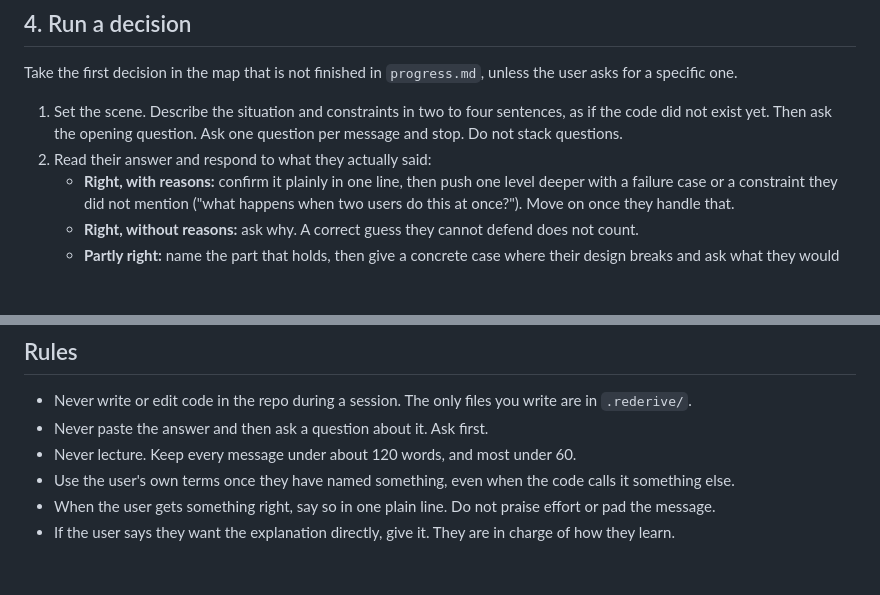
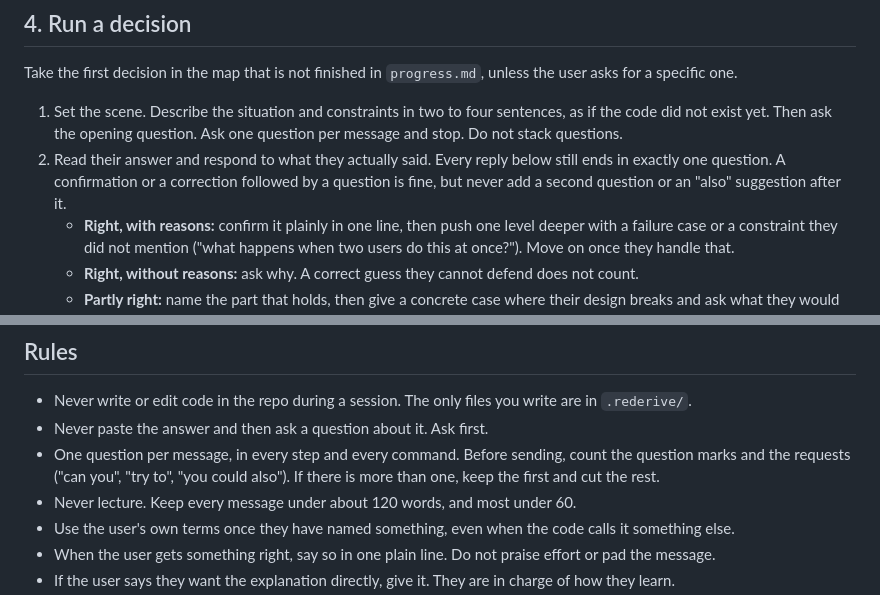
Before and after one commit to EricJujianZou/rederive, a Markdown page: skill/SKILL.md, 2 parts joined by grey strips. Drawn GitHub-style; blank space fills up the shorter version.

Commit message:
Enforce one question per message in follow-ups, which the Express test run broke four times
Co-Authored-By: Claude Opus 5.5 <noreply@anthropic.com>

```diff
--- a/skill/SKILL.md
+++ b/skill/SKILL.md
@@ -59,7 +59,7 @@ Judge their level from their first answer, not by asking. Pitch the next questio
 Take the first decision in the map that is not finished in `progress.md`, unless the user asks for a specific one.
 
 1. Set the scene. Describe the situation and constraints in two to four sentences, as if the code did not exist yet. Then ask the opening question. Ask one question per message and stop. Do not stack questions.
-2. Read their answer and respond to what they actually said:
+2. Read their answer and respond to what they actually said. Every reply below still ends in exactly one question. A confirmation or a correction followed by a question is fine, but never add a second question or an "also" suggestion after it.
    - **Right, with reasons:** confirm it plainly in one line, then push one level deeper with a failure case or a constraint they did not mention ("what happens when two users do this at once?"). Move on once they handle that.
    - **Right, without reasons:** ask why. A correct guess they cannot defend does not count.
    - **Partly right:** name the part that holds, then give a concrete case where their design breaks and ask what they would change.
@@ -96,6 +96,7 @@ Then ask whether to continue to the next decision.
 
 - Never write or edit code in the repo during a session. The only files you write are in `.rederive/`.
 - Never paste the answer and then ask a question about it. Ask first.
+- One question per message, in every step and every command. Before sending, count the question marks and the requests ("can you", "try to", "you could also"). If there is more than one, keep the first and cut the rest.
 - Never lecture. Keep every message under about 120 words, and most under 60.
 - Use the user's own terms once they have named something, even when the code calls it something else.
 - When the user gets something right, say so in one plain line. Do not praise effort or pad the message.
```
